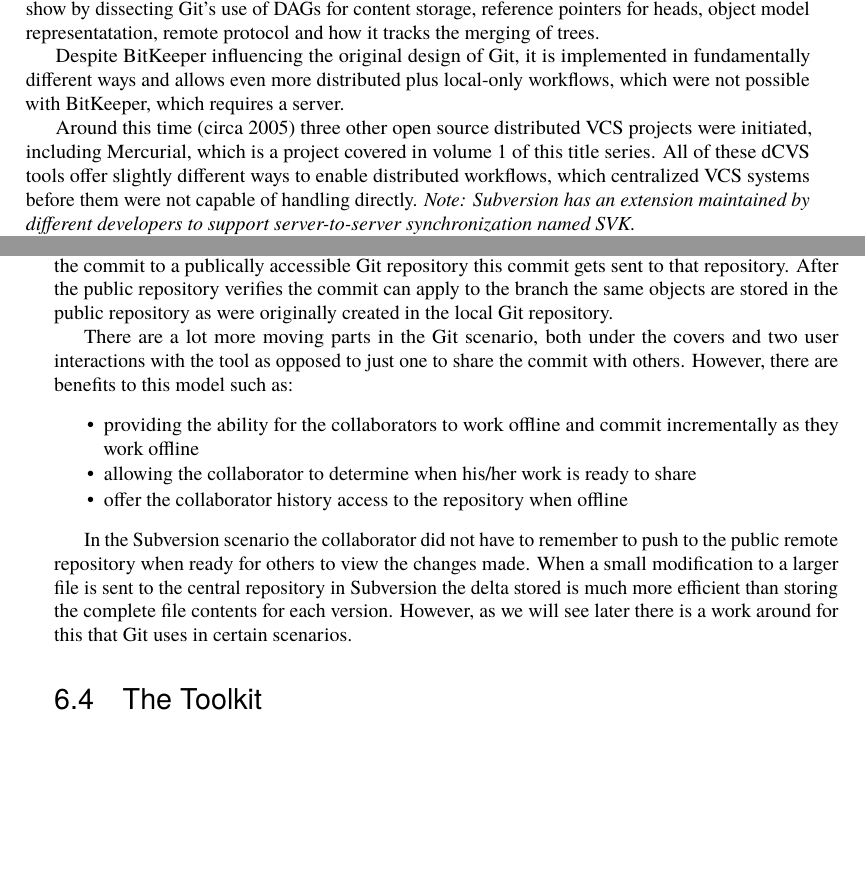
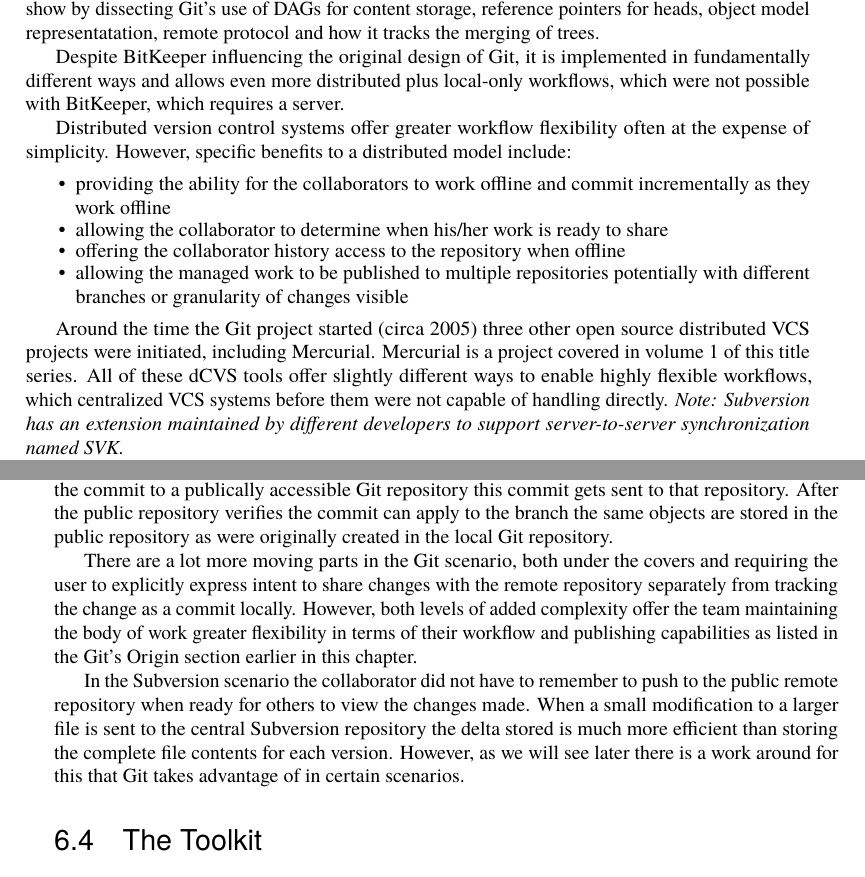
Before and after one commit to catlee/aosa-volume2, a LaTeX thesis (tex/en/aosa2.tex, which reads tex/en/git.tex): two parts of pages 84 and 87 of 353, joined at a grey line, cut so that both start at the same text, the shorter picture padded with empty space. Compiled offline with pdfLaTeX.

Commit message:
Git: Address one flow concern by reviewer KM
Specific inline comment being addressed in this commit is (2nd comment in
annotated chapter for [my] reference):
"perhaps the section of the benefits should be moved earlier in the paper to
illustrate why people would move to Git"

git-svn-id: http://www.aosabook.org/svn/volume2@876 dd5aa6cc-de63-413d-92ad-03a14aac4e6a

```diff
--- a/tex/en/git.tex
+++ b/tex/en/git.tex
@@ -64,13 +64,27 @@
 local-only workflows, which were not possible with BitKeeper, which requires
 a server.
 
-Around this time (circa 2005) three other open source distributed VCS projects
-were initiated, including Mercurial, which is a project covered in volume 1
-of this title series. All of these dCVS tools offer slightly different ways
-to enable distributed workflows, which centralized VCS systems before them
-were not capable of handling directly. \emph{Note: Subversion has an
-extension maintained by different developers to support server-to-server
-synchronization named SVK.}
+Distributed version control systems offer greater workflow flexibility often
+at the expense of simplicity. However, specific benefits to a distributed
+model include:
+\begin{aosaitemize}
+  \item providing the ability for the collaborators to work offline and
+  commit incrementally as they work offline
+  \item allowing the collaborator to determine when his/her work is
+  ready to share
+  \item offering the collaborator history access to the repository when
+  offline
+  \item allowing the managed work to be published to multiple repositories
+  potentially with different branches or granularity of changes visible
+\end{aosaitemize}
+
+Around the time the Git project started (circa 2005) three other open source
+distributed VCS projects were initiated, including Mercurial. Mercurial is a
+project covered in volume 1 of this title series. All of these dCVS tools
+offer slightly different ways to enable highly flexible workflows, which
+centralized VCS systems before them were not capable of handling directly.
+\emph{Note: Subversion has an extension maintained by different developers
+to support server-to-server synchronization named SVK.}
 
 Open source DVCS projects today include Bazaar, Darcs, Fossil, Git,
 Mercurial, and Veracity.
@@ -200,25 +214,20 @@
 local Git repository.
 
 There are a lot more moving parts in the Git scenario, both under the
-covers and two user interactions with the tool as opposed to just one
-to share the commit with others. However, there are benefits to this
-model such as:
-\begin{aosaitemize}
-  \item providing the ability for the collaborators to work offline and
-    commit incrementally as they work offline
-  \item allowing the collaborator to determine when his/her work is
-    ready to share
-  \item offer the collaborator history access to the repository when
-    offline
-\end{aosaitemize}
+covers and requiring the user to explicitly express intent to share
+changes with the remote repository separately from tracking the change as a
+commit locally. However, both levels of added complexity offer the team
+maintaining the body of work greater flexibility in terms of their
+workflow and publishing capabilities as listed in the Git's Origin section
+earlier in this chapter.
 
 In the Subversion scenario the collaborator did not have to remember
 to push to the public remote repository when ready for others to
 view the changes made. When a small modification to a larger file is sent
-to the central repository in Subversion the delta stored is much more
+to the central Subversion repository the delta stored is much more
 efficient than storing the complete file contents for each version.
 However, as we will see later there is a work around for this that Git
-uses in certain scenarios.
+takes advantage of in certain scenarios.
 
 \end{aosasect1}
 
```
